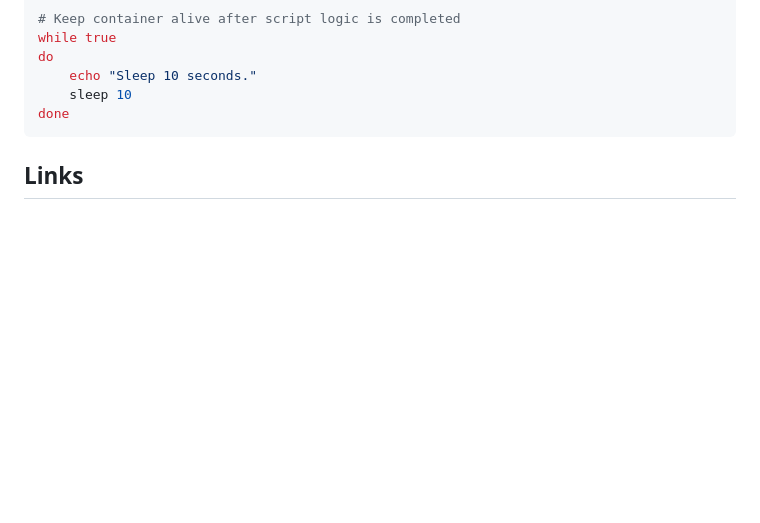
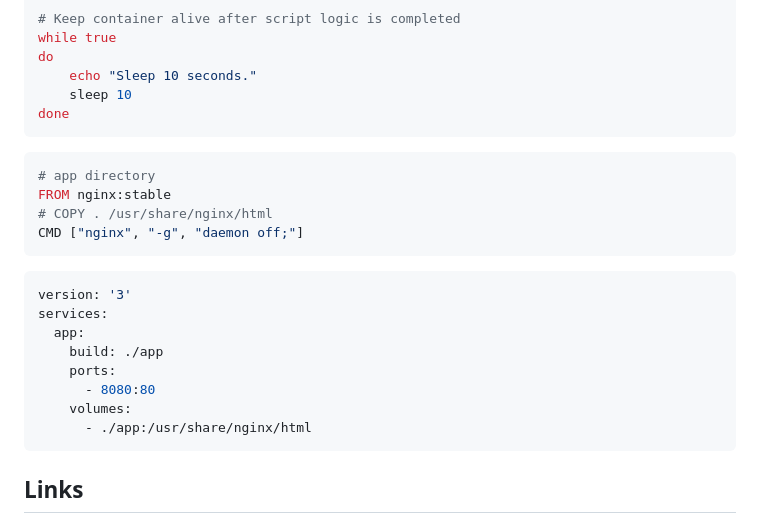
Before and after one commit to Mouhajer-CO/notes, a Markdown page: devops/docker.md, the part around the change. Rendered like a GitHub page; blank space fills up the shorter version.

Commit message:
Add compose and dockerfile example for nginx local server

````diff
--- a/devops/docker.md
+++ b/devops/docker.md
@@ -328,6 +328,24 @@ do
 done
 ```
 
+```Dockerfile
+# app directory
+FROM nginx:stable
+# COPY . /usr/share/nginx/html
+CMD ["nginx", "-g", "daemon off;"]
+```
+
+```yml
+version: '3'
+services:
+  app:
+    build: ./app
+    ports:
+      - 8080:80
+    volumes:
+      - ./app:/usr/share/nginx/html
+```
+
 ## Links
 
 - [docker](https://docs.docker.com/get-started/)
````
